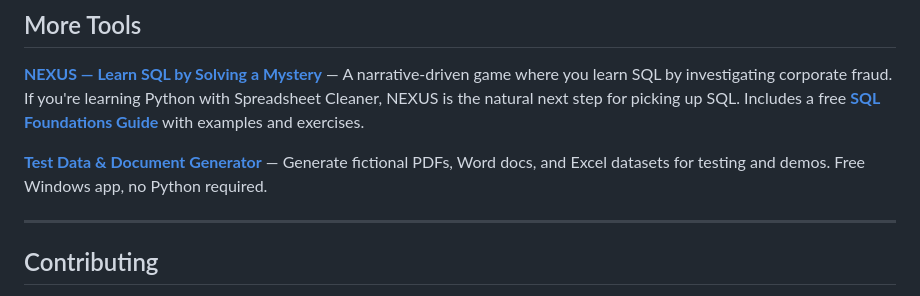
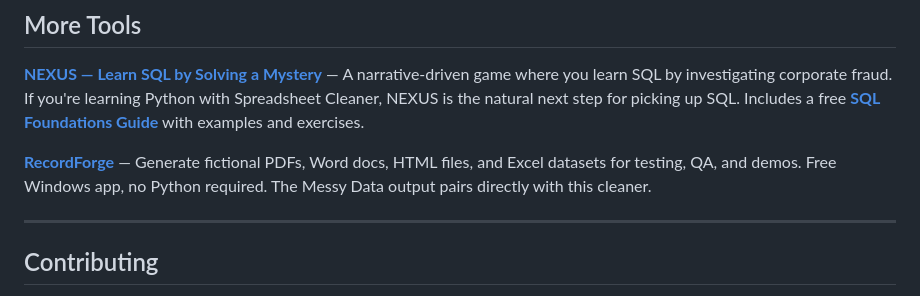
Before and after one commit to michaelnocito/spreadsheet-cleaner, a Markdown page: README.md, the part around the change. GitHub-like rendering.

Commit message:
chore: update Test Data & Doc Generator link to RecordForge

```diff
--- a/README.md
+++ b/README.md
@@ -315,9 +315,9 @@ for picking up SQL. Includes a free
 **[SQL Foundations Guide](https://github.com/michaelnocito/nexus-sql-mystery/blob/master/docs/sql-foundations.md)**
 with examples and exercises.
 
-**[Test Data & Document Generator](https://github.com/michaelnocito/test-data-doc-generator)** —
-Generate fictional PDFs, Word docs, and Excel datasets for testing and demos.
-Free Windows app, no Python required.
+**[RecordForge](https://github.com/michaelnocito/recordforge)** —
+Generate fictional PDFs, Word docs, HTML files, and Excel datasets for testing, QA, and demos.
+Free Windows app, no Python required. The Messy Data output pairs directly with this cleaner.
 
 ---
 
```
